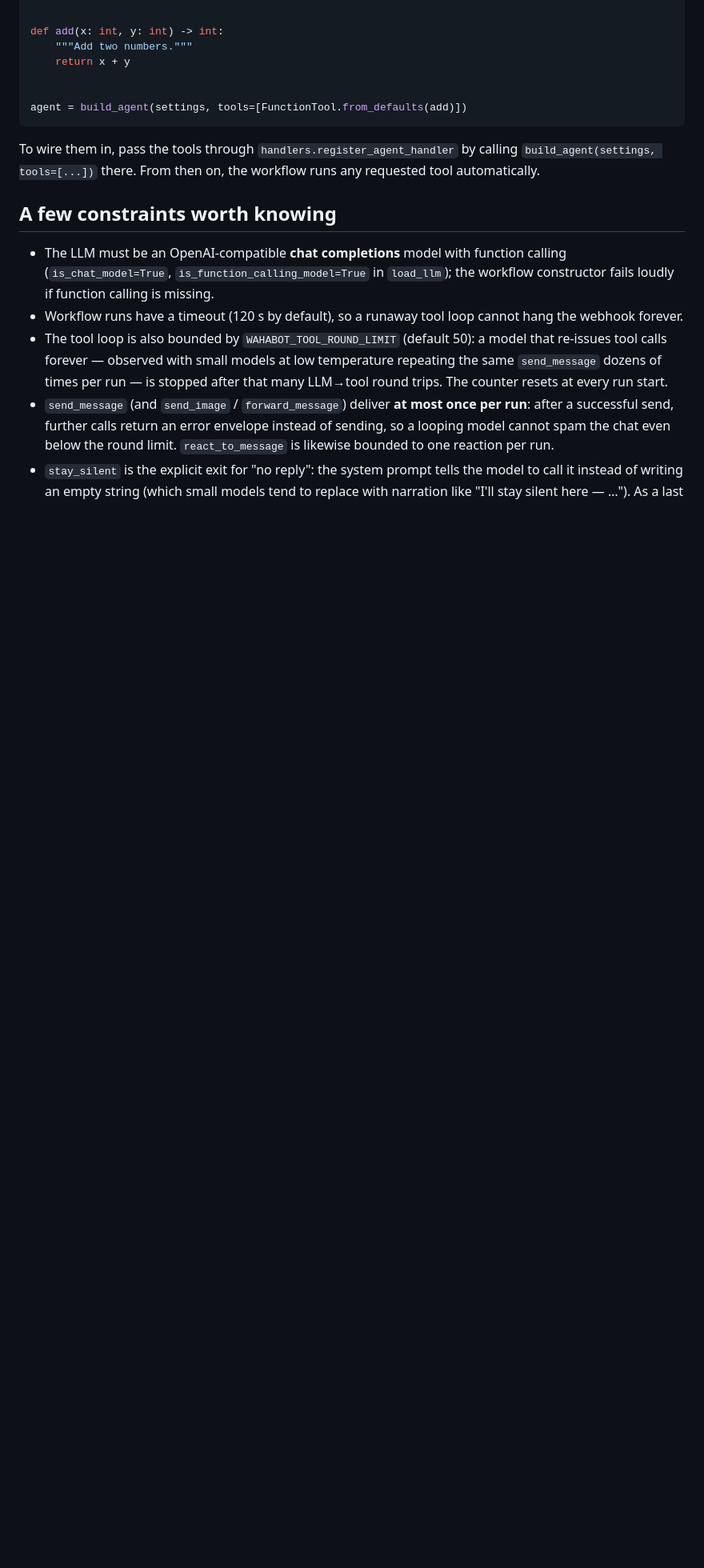
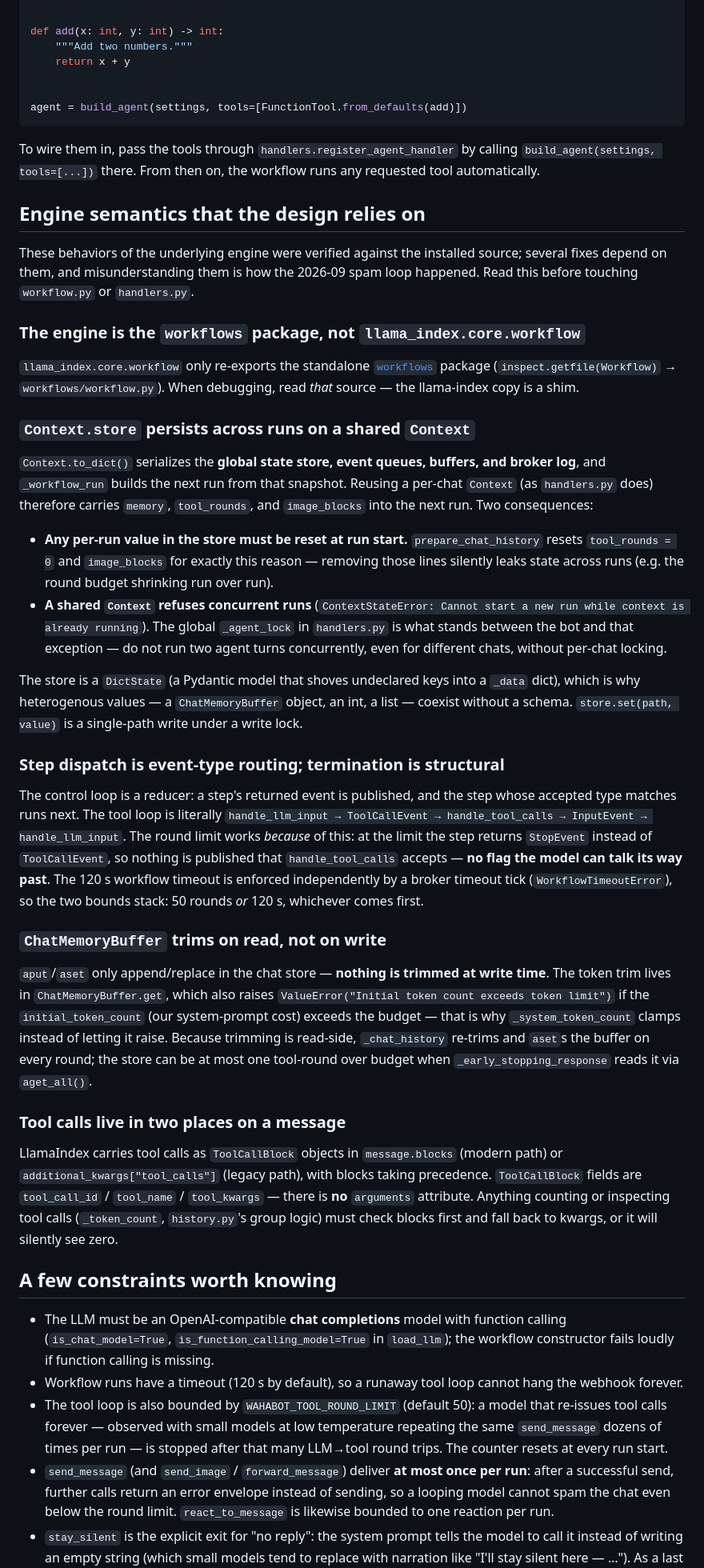
Before and after one commit to malvavisc0/wahabot, a Markdown page: docs/agent-workflow.md, the part around the change. Shown at 80% size. GitHub-like rendering; blank space fills up the shorter version.

Commit message:
Document workflow engine semantics the agent design relies on

```diff
--- a/docs/agent-workflow.md
+++ b/docs/agent-workflow.md
@@ -364,6 +364,78 @@ To wire them in, pass the tools through `handlers.register_agent_handler`
 by calling `build_agent(settings, tools=[...])` there. From then on, the
 workflow runs any requested tool automatically.
 
+## Engine semantics that the design relies on
+
+These behaviors of the underlying engine were verified against the
+installed source; several fixes depend on them, and misunderstanding
+them is how the 2026-09 spam loop happened. Read this before touching
+`workflow.py` or `handlers.py`.
+
+### The engine is the `workflows` package, not `llama_index.core.workflow`
+
+`llama_index.core.workflow` only re-exports the standalone
+[`workflows`](https://github.com/run-llama/workflows) package
+(`inspect.getfile(Workflow)` → `workflows/workflow.py`). When debugging,
+read *that* source — the llama-index copy is a shim.
+
+### `Context.store` persists across runs on a shared `Context`
+
+`Context.to_dict()` serializes the **global state store, event queues,
+buffers, and broker log**, and `_workflow_run` builds the next run from
+that snapshot. Reusing a per-chat `Context` (as `handlers.py` does)
+therefore carries `memory`, `tool_rounds`, and `image_blocks` into the
+next run. Two consequences:
+
+- **Any per-run value in the store must be reset at run start.**
+  `prepare_chat_history` resets `tool_rounds = 0` and `image_blocks`
+  for exactly this reason — removing those lines silently leaks state
+  across runs (e.g. the round budget shrinking run over run).
+- **A shared `Context` refuses concurrent runs**
+  (`ContextStateError: Cannot start a new run while context is already
+  running`). The global `_agent_lock` in `handlers.py` is what stands
+  between the bot and that exception — do not run two agent turns
+  concurrently, even for different chats, without per-chat locking.
+
+The store is a `DictState` (a Pydantic model that shoves undeclared
+keys into a `_data` dict), which is why heterogenous values — a
+`ChatMemoryBuffer` object, an int, a list — coexist without a schema.
+`store.set(path, value)` is a single-path write under a write lock.
+
+### Step dispatch is event-type routing; termination is structural
+
+The control loop is a reducer: a step's returned event is published,
+and the step whose accepted type matches runs next. The tool loop is
+literally `handle_llm_input → ToolCallEvent → handle_tool_calls →
+InputEvent → handle_llm_input`. The round limit works *because* of
+this: at the limit the step returns `StopEvent` instead of
+`ToolCallEvent`, so nothing is published that `handle_tool_calls`
+accepts — **no flag the model can talk its way past**. The 120 s
+workflow timeout is enforced independently by a broker timeout tick
+(`WorkflowTimeoutError`), so the two bounds stack: 50 rounds *or*
+120 s, whichever comes first.
+
+### `ChatMemoryBuffer` trims on read, not on write
+
+`aput`/`aset` only append/replace in the chat store — **nothing is
+trimmed at write time**. The token trim lives in
+`ChatMemoryBuffer.get`, which also raises
+`ValueError("Initial token count exceeds token limit")` if the
+`initial_token_count` (our system-prompt cost) exceeds the budget —
+that is why `_system_token_count` clamps instead of letting it raise.
+Because trimming is read-side, `_chat_history` re-trims and `aset`s
+the buffer on every round; the store can be at most one tool-round
+over budget when `_early_stopping_response` reads it via `aget_all()`.
+
+### Tool calls live in two places on a message
+
+LlamaIndex carries tool calls as `ToolCallBlock` objects in
+`message.blocks` (modern path) or `additional_kwargs["tool_calls"]`
+(legacy path), with blocks taking precedence. `ToolCallBlock` fields
+are `tool_call_id` / `tool_name` / `tool_kwargs` — there is **no**
+`arguments` attribute. Anything counting or inspecting tool calls
+(`_token_count`, `history.py`'s group logic) must check blocks first
+and fall back to kwargs, or it will silently see zero.
+
 ## A few constraints worth knowing
 
 - The LLM must be an OpenAI-compatible **chat completions** model with
```
